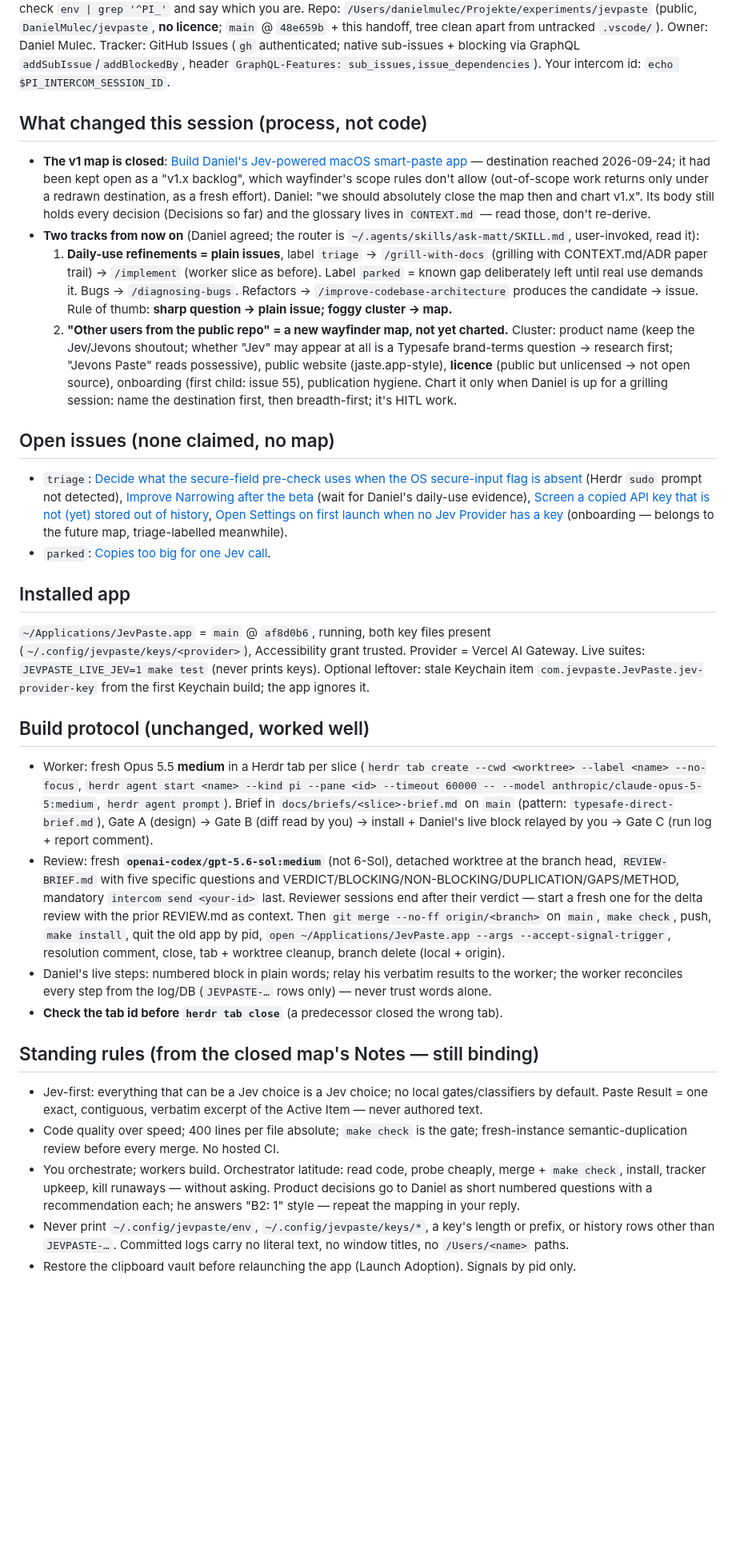
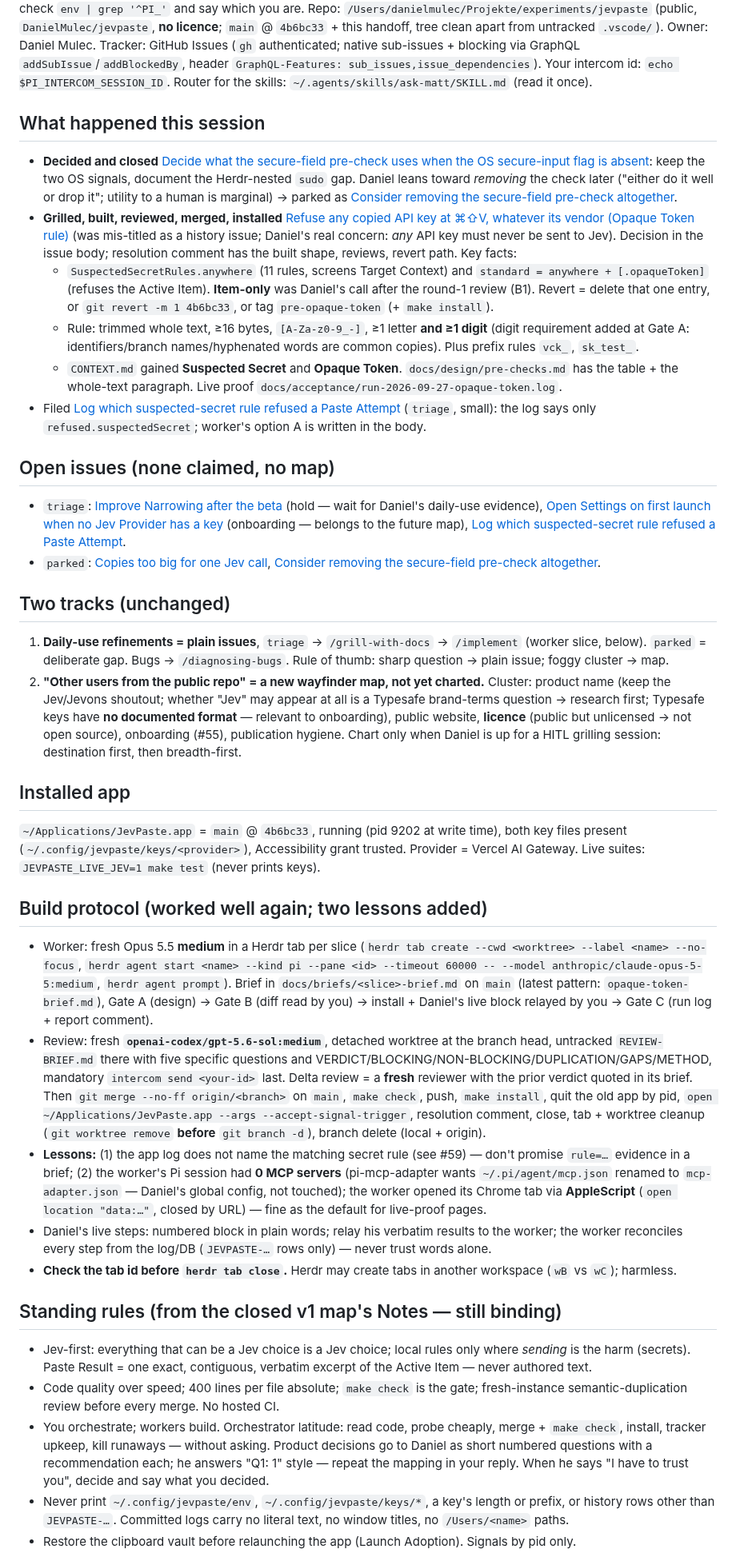
Before and after one commit to DanielMulec/jevpaste, a Markdown page: docs/HANDOFF.md, the part around one of its changes. Shown at 80% size. GitHub-like rendering; blank space fills up the shorter version.

Commit message:
HANDOFF: Opaque Token (#56) shipped and installed (4b6bc33); #38 closed, #58/#59 filed; 'other users' map not yet charted

```diff
--- a/docs/HANDOFF.md
+++ b/docs/HANDOFF.md
@@ -4,64 +4,77 @@ Written 2026-09-27 ~13:00 for a fresh session. **Model:** Daniel runs the orches
 — check `env | grep '^PI_'` and say which you are. Repo: `/Users/danielmulec/Projekte/experiments/jevpaste` (public,
-`DanielMulec/jevpaste`, **no licence**; `main` @ `48e659b` + this handoff, tree clean apart from untracked `.vscode/`).
+`DanielMulec/jevpaste`, **no licence**; `main` @ `4b6bc33` + this handoff, tree clean apart from untracked `.vscode/`).
 Owner: Daniel Mulec. Tracker: GitHub Issues (`gh` authenticated; native sub-issues + blocking via GraphQL
 `addSubIssue`/`addBlockedBy`, header `GraphQL-Features: sub_issues,issue_dependencies`). Your intercom id:
-`echo $PI_INTERCOM_SESSION_ID`.
+`echo $PI_INTERCOM_SESSION_ID`. Router for the skills: `~/.agents/skills/ask-matt/SKILL.md` (read it once).
 
-## What changed this session (process, not code)
-- **The v1 map is closed**: [Build Daniel's Jev-powered macOS smart-paste app](https://github.com/DanielMulec/jevpaste/issues/1)
-  — destination reached 2026-09-24; it had been kept open as a "v1.x backlog", which wayfinder's scope rules don't
-  allow (out-of-scope work returns only under a redrawn destination, as a fresh effort). Daniel: "we should absolutely
-  close the map then and chart v1.x". Its body still holds every decision (Decisions so far) and the glossary lives in
-  `CONTEXT.md` — read those, don't re-derive.
-- **Two tracks from now on** (Daniel agreed; the router is `~/.agents/skills/ask-matt/SKILL.md`, user-invoked, read it):
-  1. **Daily-use refinements = plain issues**, label `triage` → `/grill-with-docs` (grilling with CONTEXT.md/ADR
-     paper trail) → `/implement` (worker slice as before). Label `parked` = known gap deliberately left until real use
-     demands it. Bugs → `/diagnosing-bugs`. Refactors → `/improve-codebase-architecture` produces the candidate → issue.
-     Rule of thumb: **sharp question → plain issue; foggy cluster → map.**
-  2. **"Other users from the public repo" = a new wayfinder map, not yet charted.** Cluster: product name (keep the
-     Jev/Jevons shoutout; whether "Jev" may appear at all is a Typesafe brand-terms question → research first; "Jevons
-     Paste" reads possessive), public website (jaste.app-style), **licence** (public but unlicensed → not open
-     source), onboarding (first child: issue 55), publication hygiene. Chart it only when Daniel is up for a grilling
-     session: name the destination first, then breadth-first; it's HITL work.
+## What happened this session
+- **Decided and closed** [Decide what the secure-field pre-check uses when the OS secure-input flag is absent](https://github.com/DanielMulec/jevpaste/issues/38):
+  keep the two OS signals, document the Herdr-nested `sudo` gap. Daniel leans toward *removing* the check later
+  ("either do it well or drop it"; utility to a human is marginal) → parked as
+  [Consider removing the secure-field pre-check altogether](https://github.com/DanielMulec/jevpaste/issues/58).
+- **Grilled, built, reviewed, merged, installed** [Refuse any copied API key at ⌘⇧V, whatever its vendor (Opaque Token rule)](https://github.com/DanielMulec/jevpaste/issues/56)
+  (was mis-titled as a history issue; Daniel's real concern: *any* API key must never be sent to Jev). Decision in
+  the issue body; resolution comment has the built shape, reviews, revert path. Key facts:
+  - `SuspectedSecretRules.anywhere` (11 rules, screens Target Context) and `standard = anywhere + [.opaqueToken]`
+    (refuses the Active Item). **Item-only** was Daniel's call after the round-1 review (B1). Revert = delete that
+    one entry, or `git revert -m 1 4b6bc33`, or tag `pre-opaque-token` (+ `make install`).
+  - Rule: trimmed whole text, ≥16 bytes, `[A-Za-z0-9_-]`, ≥1 letter **and ≥1 digit** (digit requirement added at
+    Gate A: identifiers/branch names/hyphenated words are common copies). Plus prefix rules `vck_`, `sk_test_`.
+  - `CONTEXT.md` gained **Suspected Secret** and **Opaque Token**. `docs/design/pre-checks.md` has the table + the
+    whole-text paragraph. Live proof `docs/acceptance/run-2026-09-27-opaque-token.log`.
+- Filed [Log which suspected-secret rule refused a Paste Attempt](https://github.com/DanielMulec/jevpaste/issues/59)
+  (`triage`, small): the log says only `refused.suspectedSecret`; worker's option A is written in the body.
 
 ## Open issues (none claimed, no map)
-- `triage`: [Decide what the secure-field pre-check uses when the OS secure-input flag is absent](https://github.com/DanielMulec/jevpaste/issues/38)
-  (Herdr `sudo` prompt not detected), [Improve Narrowing after the beta](https://github.com/DanielMulec/jevpaste/issues/52)
-  (wait for Daniel's daily-use evidence), [Screen a copied API key that is not (yet) stored out of history](https://github.com/DanielMulec/jevpaste/issues/56),
-  [Open Settings on first launch when no Jev Provider has a key](https://github.com/DanielMulec/jevpaste/issues/55)
-  (onboarding — belongs to the future map, triage-labelled meanwhile).
-- `parked`: [Copies too big for one Jev call](https://github.com/DanielMulec/jevpaste/issues/57).
+- `triage`: [Improve Narrowing after the beta](https://github.com/DanielMulec/jevpaste/issues/52) (hold — wait for
+  Daniel's daily-use evidence), [Open Settings on first launch when no Jev Provider has a key](https://github.com/DanielMulec/jevpaste/issues/55)
+  (onboarding — belongs to the future map), [Log which suspected-secret rule refused a Paste Attempt](https://github.com/DanielMulec/jevpaste/issues/59).
+- `parked`: [Copies too big for one Jev call](https://github.com/DanielMulec/jevpaste/issues/57),
+  [Consider removing the secure-field pre-check altogether](https://github.com/DanielMulec/jevpaste/issues/58).
+
+## Two tracks (unchanged)
+1. **Daily-use refinements = plain issues**, `triage` → `/grill-with-docs` → `/implement` (worker slice, below).
+   `parked` = deliberate gap. Bugs → `/diagnosing-bugs`. Rule of thumb: sharp question → plain issue; foggy cluster → map.
+2. **"Other users from the public repo" = a new wayfinder map, not yet charted.** Cluster: product name (keep the
+   Jev/Jevons shoutout; whether "Jev" may appear at all is a Typesafe brand-terms question → research first; Typesafe
+   keys have **no documented format** — relevant to onboarding), public website, **licence** (public but unlicensed →
+   not open source), onboarding (#55), publication hygiene. Chart only when Daniel is up for a HITL grilling session:
+   destination first, then breadth-first.
 
 ## Installed app
-`~/Applications/JevPaste.app` = `main` @ `af8d0b6`, running, both key files present
+`~/Applications/JevPaste.app` = `main` @ `4b6bc33`, running (pid 9202 at write time), both key files present
 (`~/.config/jevpaste/keys/<provider>`), Accessibility grant trusted. Provider = Vercel AI Gateway. Live suites:
-`JEVPASTE_LIVE_JEV=1 make test` (never prints keys). Optional leftover: stale Keychain item
-`com.jevpaste.JevPaste.jev-provider-key` from the first Keychain build; the app ignores it.
+`JEVPASTE_LIVE_JEV=1 make test` (never prints keys).
 
-## Build protocol (unchanged, worked well)
+## Build protocol (worked well again; two lessons added)
 - Worker: fresh Opus 5.5 **medium** in a Herdr tab per slice (`herdr tab create --cwd <worktree> --label <name>
   --no-focus`, `herdr agent start <name> --kind pi --pane <id> --timeout 60000 -- --model
   anthropic/claude-opus-5-5:medium`, `herdr agent prompt`). Brief in `docs/briefs/<slice>-brief.md` on `main`
-  (pattern: `typesafe-direct-brief.md`), Gate A (design) → Gate B (diff read by you) → install + Daniel's live block
+  (latest pattern: `opaque-token-brief.md`), Gate A (design) → Gate B (diff read by you) → install + Daniel's live block
   relayed by you → Gate C (run log + report comment).
-- Review: fresh **`openai-codex/gpt-5.6-sol:medium`** (not 6-Sol), detached worktree at the branch head,
-  `REVIEW-BRIEF.md` with five specific questions and VERDICT/BLOCKING/NON-BLOCKING/DUPLICATION/GAPS/METHOD, mandatory
-  `intercom send <your-id>` last. Reviewer sessions end after their verdict — start a fresh one for the delta review
-  with the prior REVIEW.md as context. Then `git merge --no-ff origin/<branch>` on `main`, `make check`, push,
-  `make install`, quit the old app by pid, `open ~/Applications/JevPaste.app --args --accept-signal-trigger`, resolution
-  comment, close, tab + worktree cleanup, branch delete (local + origin).
+- Review: fresh **`openai-codex/gpt-5.6-sol:medium`**, detached worktree at the branch head, untracked
+  `REVIEW-BRIEF.md` there with five specific questions and VERDICT/BLOCKING/NON-BLOCKING/DUPLICATION/GAPS/METHOD,
+  mandatory `intercom send <your-id>` last. Delta review = a **fresh** reviewer with the prior verdict quoted in its
+  brief. Then `git merge --no-ff origin/<branch>` on `main`, `make check`, push, `make install`, quit the old app by
+  pid, `open ~/Applications/JevPaste.app --args --accept-signal-trigger`, resolution comment, close, tab + worktree
+  cleanup (`git worktree remove` **before** `git branch -d`), branch delete (local + origin).
+- **Lessons:** (1) the app log does not name the matching secret rule (see #59) — don't promise `rule=…` evidence
+  in a brief; (2) the worker's Pi session had **0 MCP servers** (pi-mcp-adapter wants `~/.pi/agent/mcp.json` renamed
+  to `mcp-adapter.json` — Daniel's global config, not touched); the worker opened its Chrome tab via **AppleScript**
+  (`open location "data:…"`, closed by URL) — fine as the default for live-proof pages.
 - Daniel's live steps: numbered block in plain words; relay his verbatim results to the worker; the worker reconciles
   every step from the log/DB (`JEVPASTE-…` rows only) — never trust words alone.
-- **Check the tab id before `herdr tab close`** (a predecessor closed the wrong tab).
+- **Check the tab id before `herdr tab close`.** Herdr may create tabs in another workspace (`wB` vs `wC`); harmless.
 
-## Standing rules (from the closed map's Notes — still binding)
-- Jev-first: everything that can be a Jev choice is a Jev choice; no local gates/classifiers by default. Paste Result
-  = one exact, contiguous, verbatim excerpt of the Active Item — never authored text.
+## Standing rules (from the closed v1 map's Notes — still binding)
+- Jev-first: everything that can be a Jev choice is a Jev choice; local rules only where *sending* is the harm
+  (secrets). Paste Result = one exact, contiguous, verbatim excerpt of the Active Item — never authored text.
 - Code quality over speed; 400 lines per file absolute; `make check` is the gate; fresh-instance semantic-duplication
   review before every merge. No hosted CI.
 - You orchestrate; workers build. Orchestrator latitude: read code, probe cheaply, merge + `make check`, install,
   tracker upkeep, kill runaways — without asking. Product decisions go to Daniel as short numbered questions with a
-  recommendation each; he answers "B2: 1" style — repeat the mapping in your reply.
+  recommendation each; he answers "Q1: 1" style — repeat the mapping in your reply. When he says "I have to trust
+  you", decide and say what you decided.
 - Never print `~/.config/jevpaste/env`, `~/.config/jevpaste/keys/*`, a key's length or prefix, or history rows other
   than `JEVPASTE-…`. Committed logs carry no literal text, no window titles, no `/Users/<name>` paths.
 - Restore the clipboard vault before relaunching the app (Launch Adoption). Signals by pid only.
```
Also changed, not shown: other parts of docs/HANDOFF.md (+10 -5 lines).
